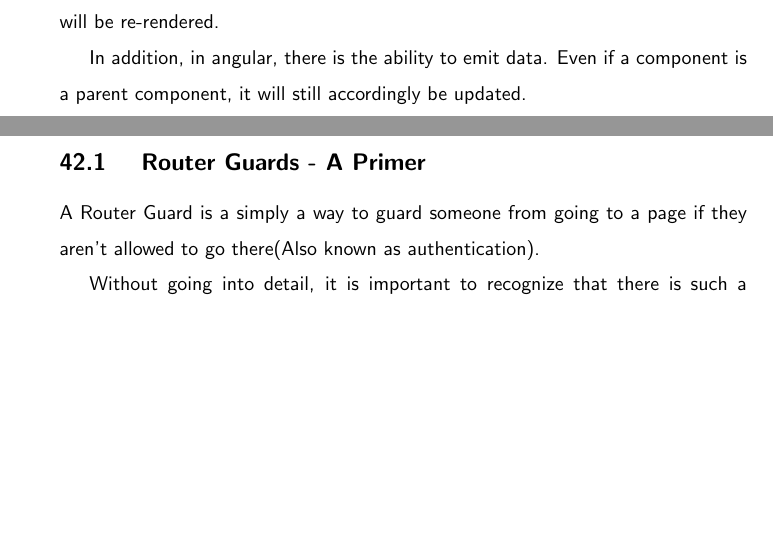
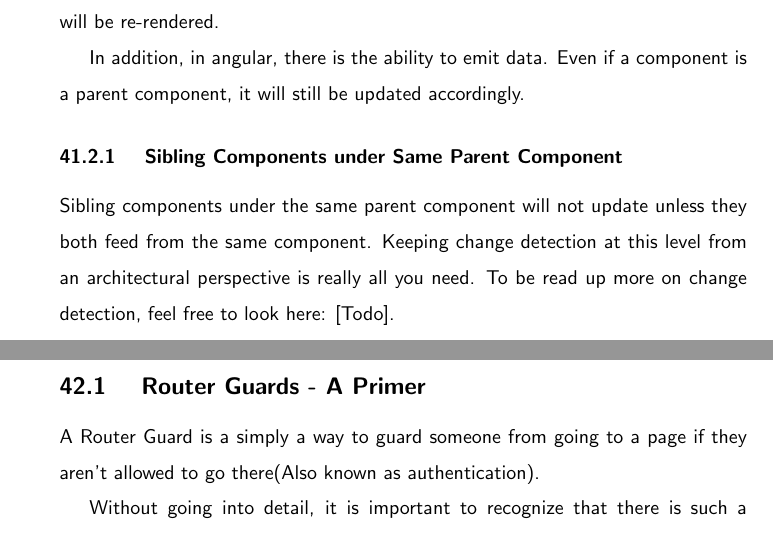
Before and after one commit to razroo/angular-content, a LaTeX document (main.tex, which reads change-detection/change-detection.tex): two parts of pages 103 and 104 of 235, joined at a grey line, cut so that both start at the same text, the shorter picture padded with empty space. Compiled offline with pdfLaTeX.

Commit message:
Update the change-detection.tex chapter on specifics of how change detection works.

```diff
--- a/change-detection/change-detection.tex
+++ b/change-detection/change-detection.tex
@@ -41,4 +41,10 @@ change detection in Angular is top down. If a parent component is changed, then
 all child components will be re-rendered.
 
 In addition, in angular, there is the ability to emit data. Even if a component
-is a parent component, it will still accordingly be updated.
+is a parent component, it will still be updated accordingly.
+
+\subsubsection{ Sibling Components under Same Parent Component }
+Sibling components under the same parent component will not update unless they
+both feed from the same component. Keeping change detection at this level
+from an architectural perspective is really all you need. To be read up more
+on change detection, feel free to look here: [Todo].
```
